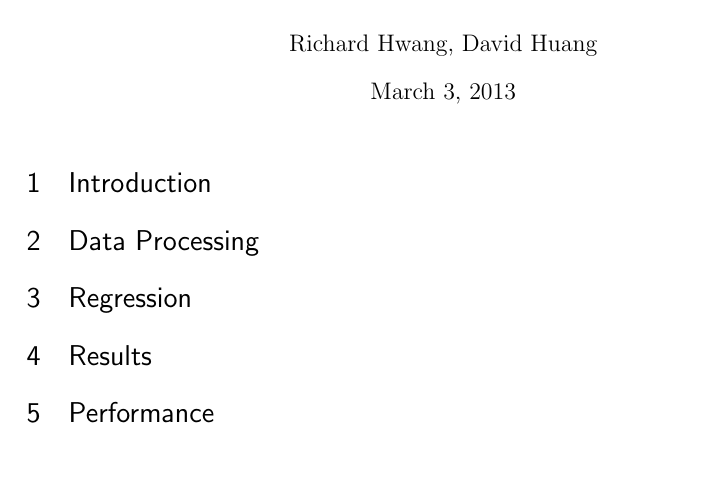
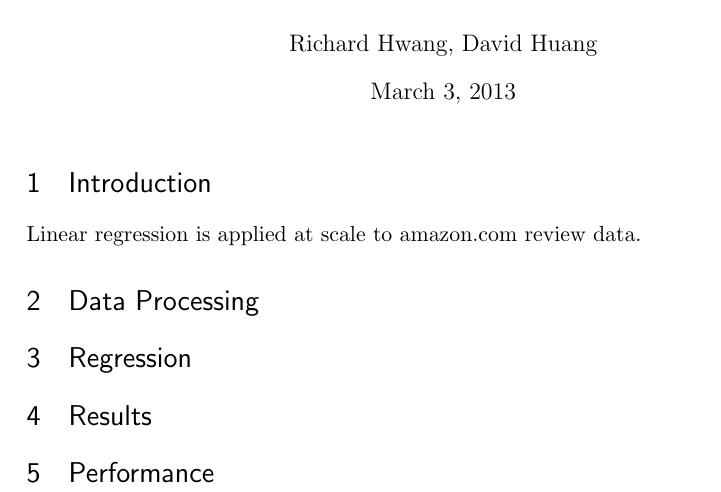
Before and after one commit to rhwang201/294-1-hw2, a LaTeX problem sheet (hw2_sol.tex): part of the page, cut so that both start at the same text, the shorter picture padded with empty space. Compiled offline with pdfLaTeX.

```diff
--- a/hw2_sol.tex
+++ b/hw2_sol.tex
@@ -18,6 +18,7 @@
 \maketitle
 
 \section{Introduction}
+Linear regression is applied at scale to amazon.com review data.
 
 \section{Data Processing}
 
```
Also changed, not shown: 1 other file.
